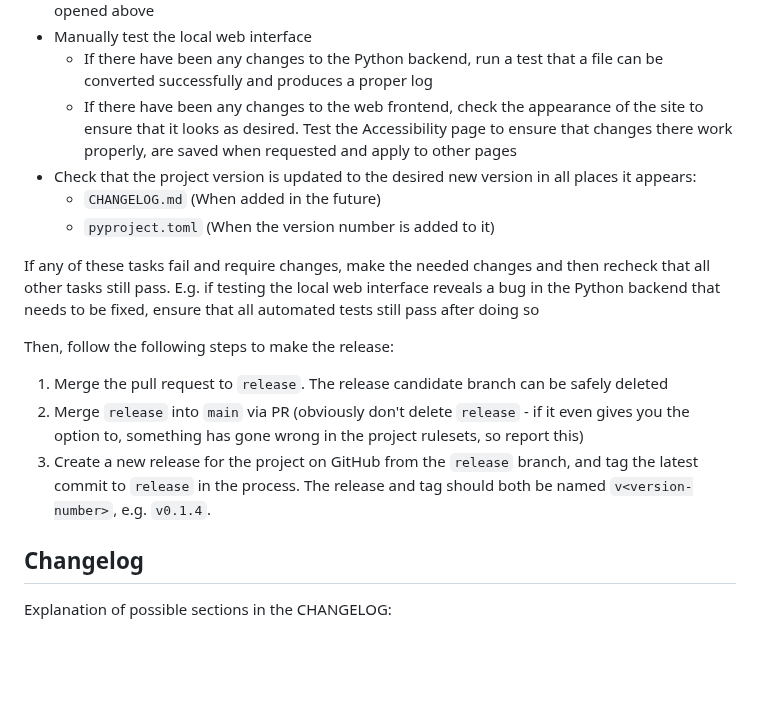
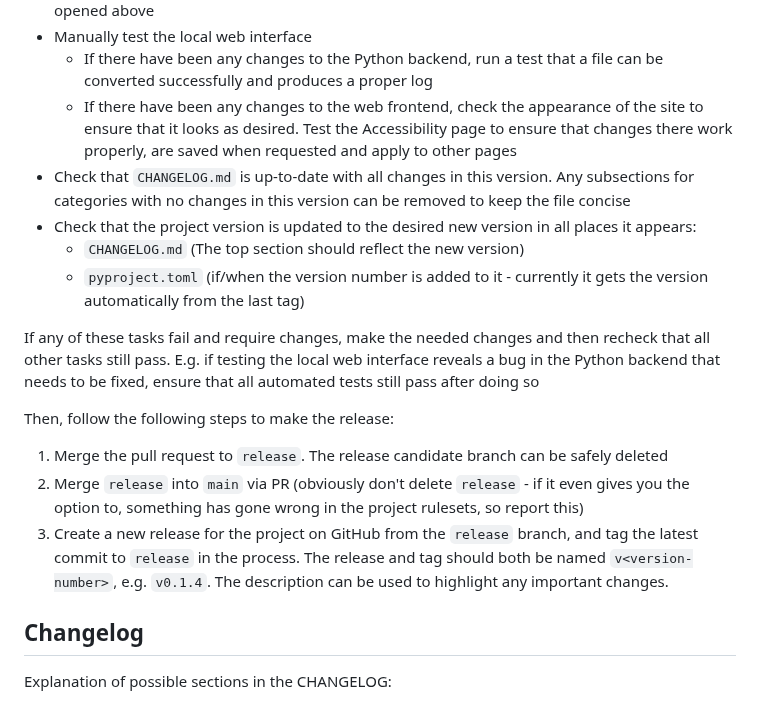
Before and after one commit to PSDI-UK/psdi-data-conversion, a Markdown page: CONTRIBUTING.md, the part around the change. GitHub-like rendering; blank space fills up the shorter version.

Commit message:
Update release checklist

```diff
--- a/CONTRIBUTING.md
+++ b/CONTRIBUTING.md
@@ -18,9 +18,10 @@ The following tasks should be completed before merging a release candidate branc
 - Manually test the local web interface
   - If there have been any changes to the Python backend, run a test that a file can be converted successfully and produces a proper log
   - If there have been any changes to the web frontend, check the appearance of the site to ensure that it looks as desired. Test the Accessibility page to ensure that changes there work properly, are saved when requested and apply to other pages
+- Check that `CHANGELOG.md` is up-to-date with all changes in this version. Any subsections for categories with no changes in this version can be removed to keep the file concise
 - Check that the project version is updated to the desired new version in all places it appears:
-  - `CHANGELOG.md` (When added in the future)
-  - `pyproject.toml` (When the version number is added to it)
+  - `CHANGELOG.md` (The top section should reflect the new version)
+  - `pyproject.toml` (if/when the version number is added to it - currently it gets the version automatically from the last tag)
 
 If any of these tasks fail and require changes, make the needed changes and then recheck that all other tasks still pass. E.g. if testing the local web interface reveals a bug in the Python backend that needs to be fixed, ensure that all automated tests still pass after doing so
 
@@ -28,7 +29,7 @@ Then, follow the following steps to make the release:
 
 1. Merge the pull request to `release`. The release candidate branch can be safely deleted
 2. Merge `release` into `main` via PR (obviously don't delete `release` - if it even gives you the option to, something has gone wrong in the project rulesets, so report this)
-3. Create a new release for the project on GitHub from the `release` branch, and tag the latest commit to `release` in the process. The release and tag should both be named `v<version-number>`, e.g. `v0.1.4`.
+3. Create a new release for the project on GitHub from the `release` branch, and tag the latest commit to `release` in the process. The release and tag should both be named `v<version-number>`, e.g. `v0.1.4`. The description can be used to highlight any important changes.
 
 ## Changelog
 
```
